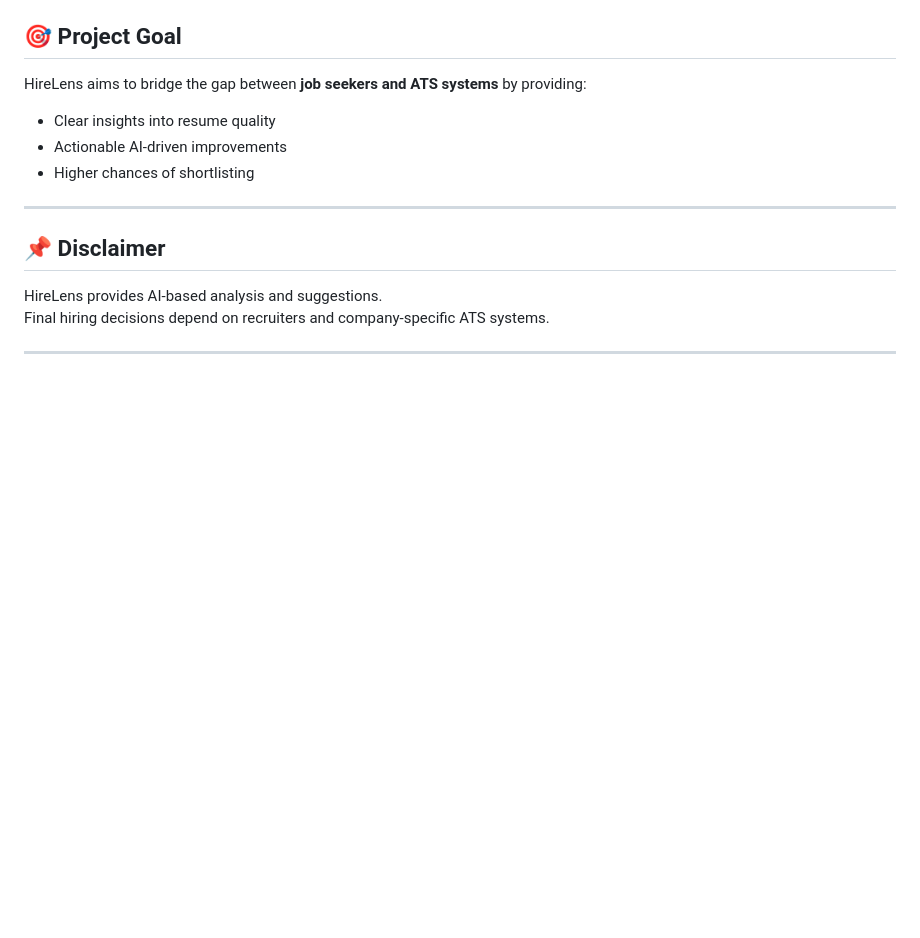
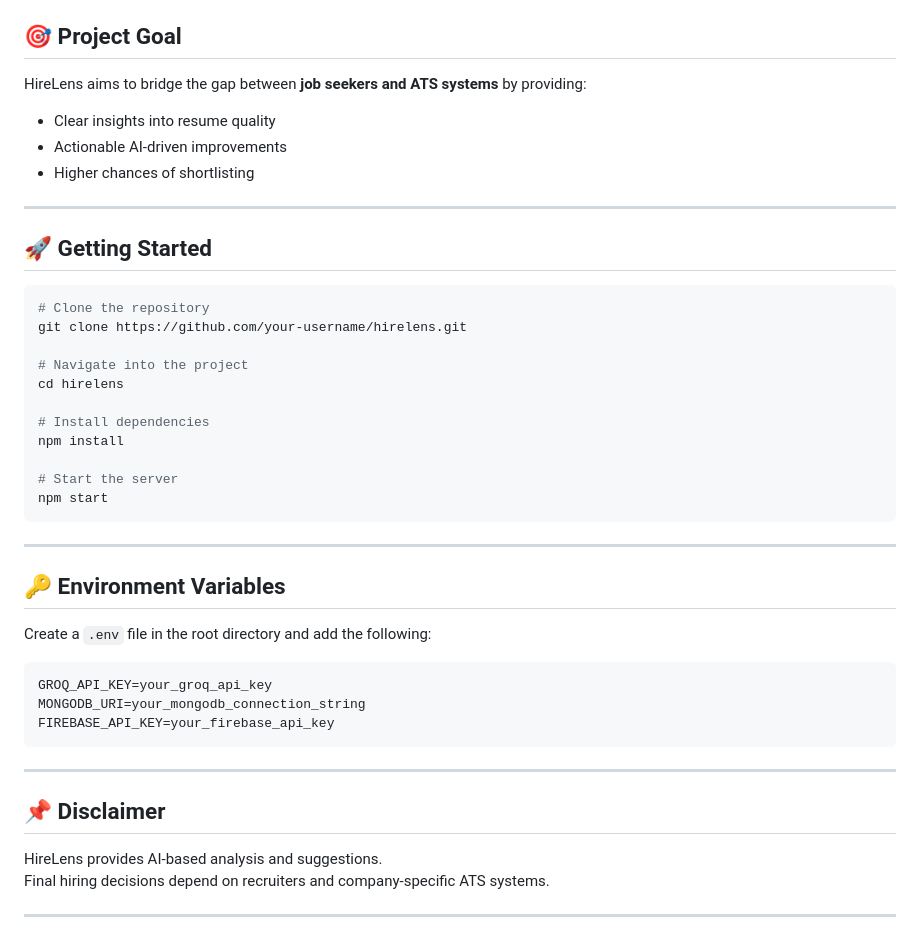
Before and after one commit to Mahatva1303/HireLens, a Markdown page: README.md, the part around the change. Rendered like a GitHub page; blank space fills up the shorter version.

`````diff
--- a/README.md
+++ b/README.md
@@ -79,6 +79,37 @@ HireLens aims to bridge the gap between **job seekers and ATS systems** by provi
 
 ---
 
+
+## 🚀 Getting Started
+
+````bash
+# Clone the repository
+git clone https://github.com/your-username/hirelens.git
+
+# Navigate into the project
+cd hirelens
+
+# Install dependencies
+npm install
+
+# Start the server
+npm start
+````
+
+---
+
+## 🔑 Environment Variables
+
+Create a `.env` file in the root directory and add the following:
+
+````env
+GROQ_API_KEY=your_groq_api_key
+MONGODB_URI=your_mongodb_connection_string
+FIREBASE_API_KEY=your_firebase_api_key
+````
+
+---
+
 ## 📌 Disclaimer
 
 HireLens provides AI-based analysis and suggestions.
`````
